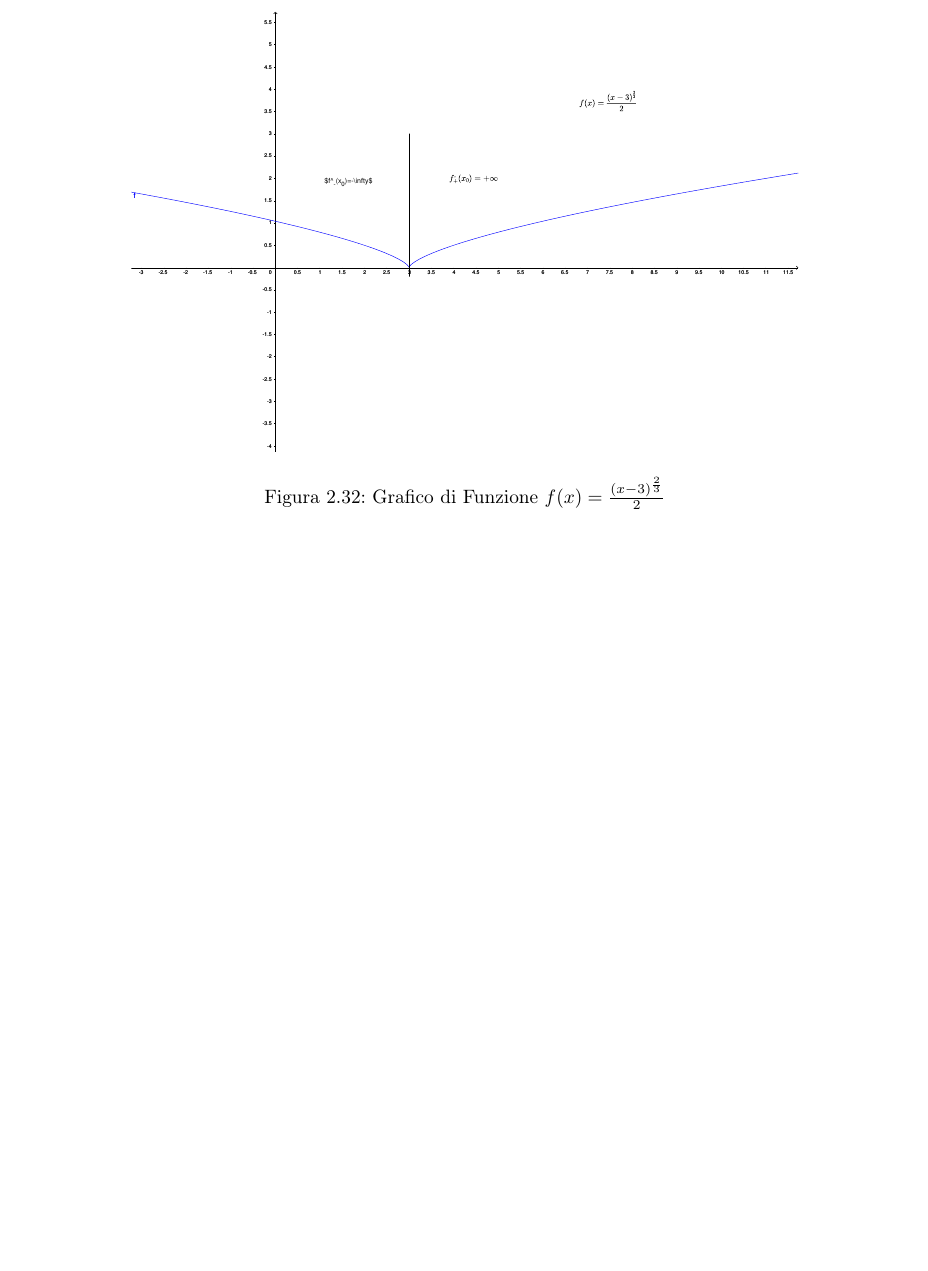
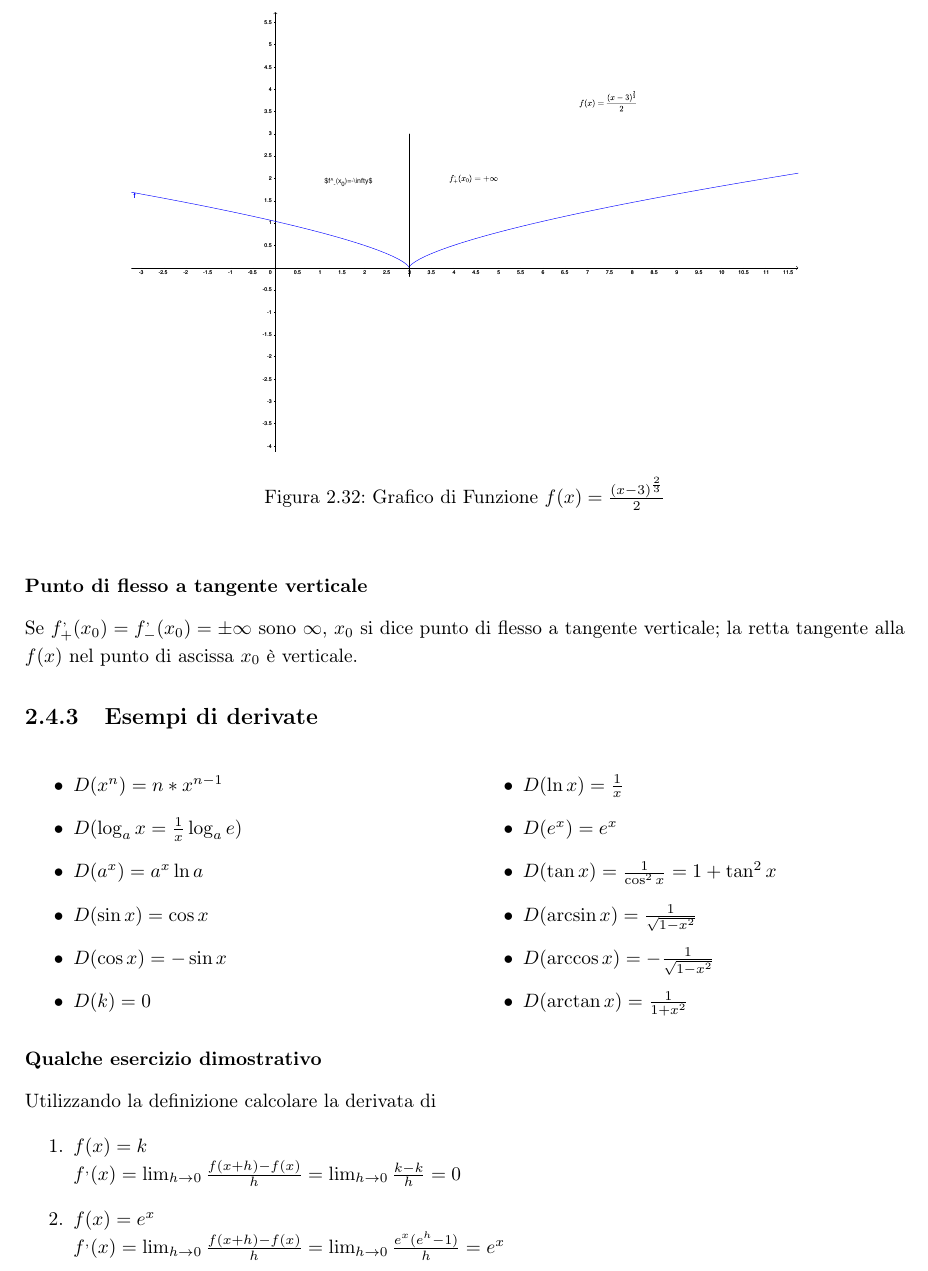
Before and after one commit to NF02/Appunti-universita, a LaTeX book (Analisi Matematica/mat.tex): part of page 35 of 36, cut so that both start at the same text, the shorter picture padded with empty space. Compiled offline with pdfLaTeX.

Commit message:
aggiunta

```diff
--- a/Analisi Matematica/mat.tex
+++ b/Analisi Matematica/mat.tex
@@ -99,6 +99,39 @@
 \input{pag/simboli.tex}
 \input{pag/Cenni di teoria degli insiemi.tex}
 \input{pag/Studio di funzione.tex}
+\subsubsection{Punto di flesso a tangente verticale}
+Se $f^,_+(x_0)=f^,_-(x_0)=\pm \infty$ sono $\infty$, $x_0$ si dice punto di
+flesso a tangente verticale; la retta tangente alla $f(x)$ nel punto di ascissa
+$x_0$ è verticale.
+\subsection{Esempi di derivate}
+\begin{multicols}{2}
+	\begin{itemize}
+		\item $D(x^n)=n*x^{n-1}$
+		\item $D(\log_ax=\frac{1}{x}\log_a e)$
+		\item $D(a^x)=a^x\ln a$
+		\item $D(\sin x)=\cos x$
+		\item $D(\cos x)=-\sin x$
+		\item $D(k)=0$
+		\item $D(\ln x)=\frac{1}{x}$
+		\item $D(e^x)=e^x$
+		\item $D(\tan x)=\frac{1}{\cos^2 x}=1+\tan^2x$
+		\item $D(\arcsin x)=\frac{1}{\sqrt{1-x^2}}$
+		\item $D(\arccos x)=-\frac{1}{\sqrt{1-x^2}}$
+		\item $D(\arctan x)=\frac{1}{1+x^2}$
+	\end{itemize}
+\end{multicols}
+\subsubsection{Qualche esercizio dimostrativo}
+Utilizzando la definizione calcolare la derivata di
+\begin{enumerate}
+	\item $f(x)=k$\\
+		$f^,(x)=\lim_{h\to 0}\frac{f(x+h)-f(x)}{h}=\lim_{h\to 0}\frac{k-k}{h}=0$
+	\item $f(x)=e^x$\\
+		$f^,(x)=\lim_{h\to 0}\frac{f(x+h)-f(x)}{h}=\lim_{h\to
+		0}\frac{e^x(e^h-1)}{h}=e^x$
+	\item
+\end{enumerate}
+
+
 \section{Esercizio d'esempio}
 $f(x)=\frac{x^3}{2(1+x)^2}$
 \begin{enumerate}
```
Also changed, not shown: Analisi Matematica/mat.pdf, 5 other files.
